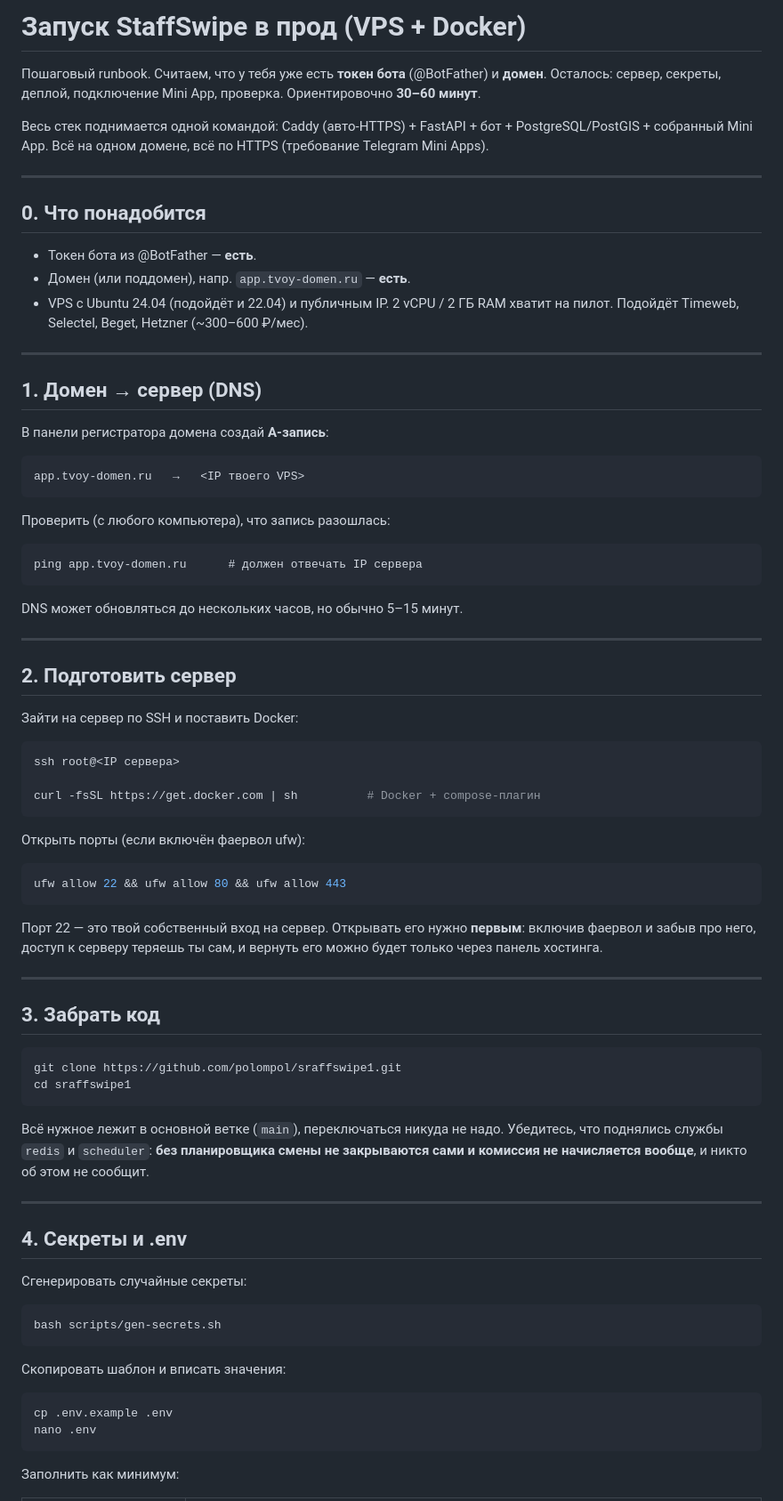
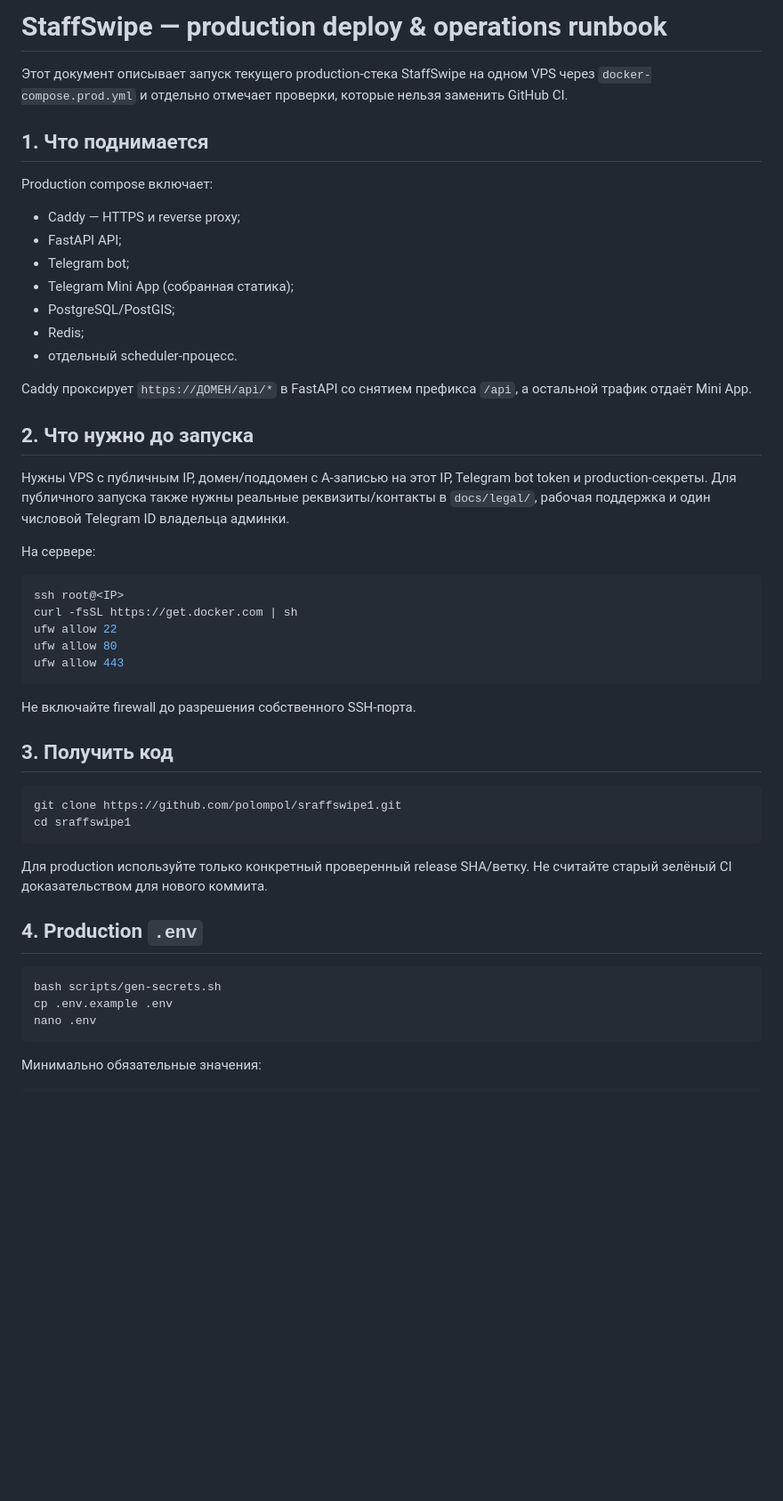
Before and after one commit to polompol/sraffswipe1, a Markdown page: docs/DEPLOY.md, the part around one of its changes. Shown at 89% size. Drawn GitHub-style; blank space fills up the shorter version.

````diff
--- a/docs/DEPLOY.md
+++ b/docs/DEPLOY.md
@@ -1,92 +1,53 @@
-# Запуск StaffSwipe в прод (VPS + Docker)
+# StaffSwipe — production deploy & operations runbook
 
-Пошаговый runbook. Считаем, что у тебя уже есть **токен бота** (@BotFather) и
-**домен**. Осталось: сервер, секреты, деплой, подключение Mini App, проверка.
-Ориентировочно **30–60 минут**.
+Этот документ описывает запуск текущего production-стека StaffSwipe на одном VPS через `docker-compose.prod.yml` и отдельно отмечает проверки, которые нельзя заменить GitHub CI.
 
-Весь стек поднимается одной командой: Caddy (авто-HTTPS) + FastAPI + бот +
-PostgreSQL/PostGIS + собранный Mini App. Всё на одном домене, всё по HTTPS
-(требование Telegram Mini Apps).
+## 1. Что поднимается
 
----
+Production compose включает:
 
-## 0. Что понадобится
+- Caddy — HTTPS и reverse proxy;
+- FastAPI API;
+- Telegram bot;
+- Telegram Mini App (собранная статика);
+- PostgreSQL/PostGIS;
+- Redis;
+- отдельный scheduler-процесс.
 
-- Токен бота из @BotFather — **есть**.
-- Домен (или поддомен), напр. `app.tvoy-domen.ru` — **есть**.
-- VPS с Ubuntu 24.04 (подойдёт и 22.04) и публичным IP. 2 vCPU / 2 ГБ RAM хватит на пилот.
-  Подойдёт Timeweb, Selectel, Beget, Hetzner (~300–600 ₽/мес).
+Caddy проксирует `https://ДОМЕН/api/*` в FastAPI со снятием префикса `/api`, а остальной трафик отдаёт Mini App.
 
----
+## 2. Что нужно до запуска
 
-## 1. Домен → сервер (DNS)
+Нужны VPS с публичным IP, домен/поддомен с A-записью на этот IP, Telegram bot token и production-секреты. Для публичного запуска также нужны реальные реквизиты/контакты в `docs/legal/`, рабочая поддержка и один числовой Telegram ID владельца админки.
 
-В панели регистратора домена создай **A-запись**:
+На сервере:
 
-```
-app.tvoy-domen.ru   →   <IP твоего VPS>
+```sh
+ssh root@<IP>
+curl -fsSL https://get.docker.com | sh
+ufw allow 22
+ufw allow 80
+ufw allow 443
 ```
 
-Проверить (с любого компьютера), что запись разошлась:
+Не включайте firewall до разрешения собственного SSH-порта.
 
-```
-ping app.tvoy-domen.ru      # должен отвечать IP сервера
-```
-
-DNS может обновляться до нескольких часов, но обычно 5–15 минут.
-
----
-
-## 2. Подготовить сервер
-
-Зайти на сервер по SSH и поставить Docker:
-
-```sh
-ssh root@<IP сервера>
-
-curl -fsSL https://get.docker.com | sh          # Docker + compose-плагин
-```
-
-Открыть порты (если включён фаервол ufw):
-
-```sh
-ufw allow 22 && ufw allow 80 && ufw allow 443
-```
-
-Порт 22 — это твой собственный вход на сервер. Открывать его нужно
-**первым**: включив фаервол и забыв про него, доступ к серверу теряешь ты
-сам, и вернуть его можно будет только через панель хостинга.
-
----
-
-## 3. Забрать код
+## 3. Получить код
 
 ```sh
 git clone https://github.com/polompol/sraffswipe1.git
 cd sraffswipe1
 ```
 
-Всё нужное лежит в основной ветке (`main`), переключаться никуда не надо.
-Убедитесь, что поднялись службы `redis` и `scheduler`: **без планировщика
-смены не закрываются сами и комиссия не начисляется вообще**, и никто об
-этом не сообщит.
+Для production используйте только конкретный проверенный release SHA/ветку. Не считайте старый зелёный CI доказательством для нового коммита.
 
----
-
-## 4. Секреты и .env
-
-Сгенерировать случайные секреты:
+## 4. Production `.env`
 
 ```sh
 bash scripts/gen-secrets.sh
-```
-
-Скопировать шаблон и вписать значения:
-
-```sh
 cp .env.example .env
 nano .env
 ```
 
-Заполнить как минимум:
+Минимально обязательные значения:
 
````
Also changed, not shown: other parts of docs/DEPLOY.md (+133 -121 lines).
